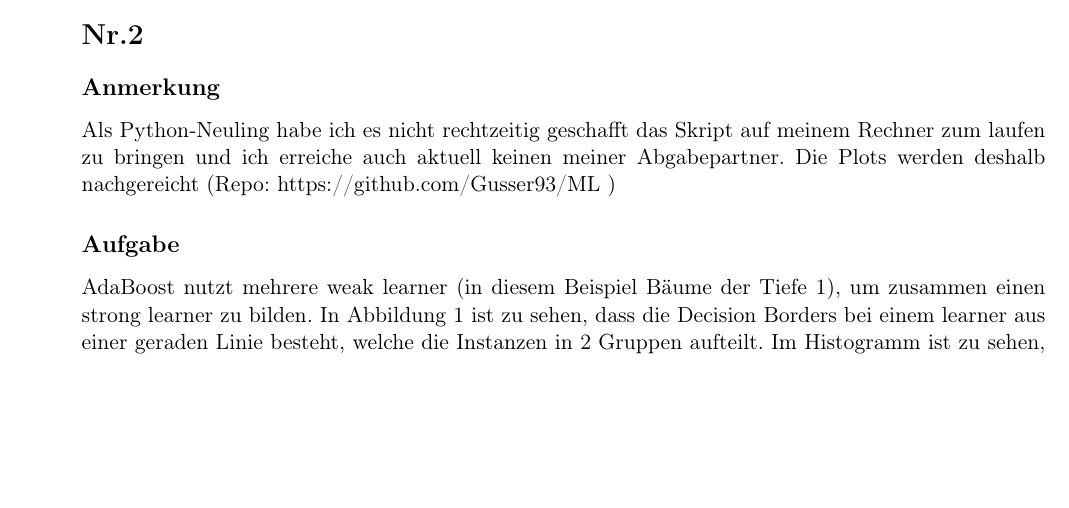
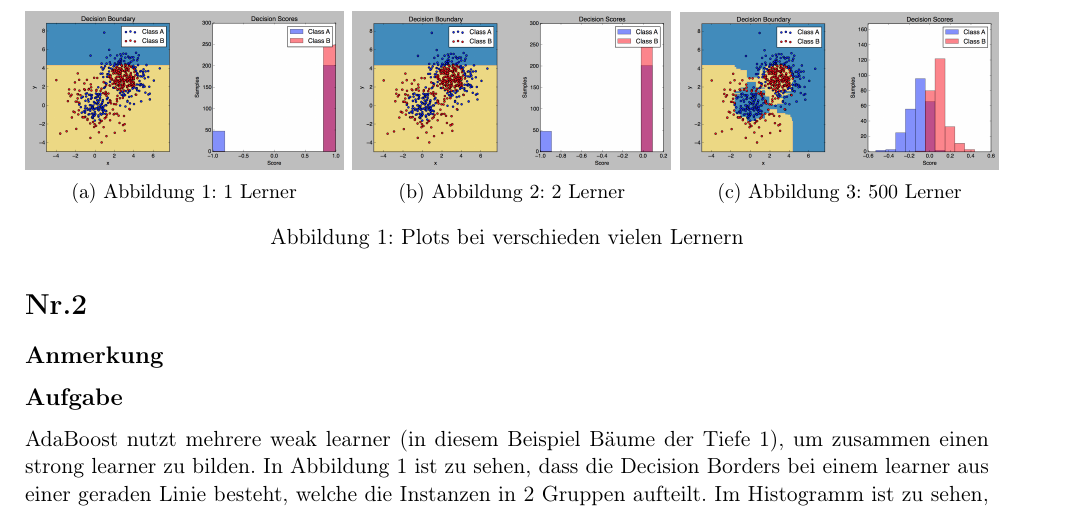
Before and after one commit to Gusser93/ML, a LaTeX document (Übung/Blatt2/ML_UE2.tex): part of page 11 of 12 before the commit and part of page 12 of 12 after it, cut at the place of the change, the shorter picture padded with empty space. The pictures show the PDF file Übung/Blatt2/ML_UE2.pdf that the author committed with the source.

Commit message:
Added Plots

```diff
--- a/Übung/Blatt2/ML_UE2.tex
+++ b/Übung/Blatt2/ML_UE2.tex
@@ -24,6 +27,25 @@
 \section*{Nr.2}
 \subsection*{Anmerkung}
-Als Python-Neuling habe ich es nicht rechtzeitig geschafft das Skript auf meinem Rechner zum laufen zu bringen und ich erreiche auch aktuell keinen meiner Abgabepartner. Die Plots werden deshalb nachgereicht (Repo:  https://github.com/Gusser93/ML )
+\begin{figure*}[t!]
+	\centering
+	\begin{subfigure}[t]{0.33\textwidth}
+		\includegraphics[width=\textwidth]{images/1.png}
+		\caption{Abbildung 1: 1 Lerner}
+	\end{subfigure}%
+	~
+	\begin{subfigure}[t]{0.33\textwidth}
+		\includegraphics[width=\textwidth]{images/2.png}
+		\caption{Abbildung 2: 2 Lerner}
+	\end{subfigure}%
+	~
+	\begin{subfigure}[t]{0.33\textwidth}
+		\includegraphics[width=\textwidth]{images/500.png}
+		\caption{Abbildung 3: 500 Lerner}
+	\end{subfigure}
+
+	\caption{Plots bei verschieden vielen Lernern}
+\end{figure*}
+
 \subsection*{Aufgabe}
 AdaBoost nutzt mehrere weak learner (in diesem Beispiel Bäume der Tiefe 1), um zusammen einen strong learner zu bilden. In Abbildung 1 ist zu sehen, dass die Decision Borders bei einem learner aus einer geraden Linie besteht, welche die Instanzen in 2 Gruppen aufteilt. Im Histogramm ist zu sehen, dass dies zwar dazu führt, dass mehr als die Hälfte der Instanzen richtig klassifiziert werden, aber auch, dass die Fehlerquote sehr hoch ist. Bei 2 Lernern, wie in Abbildung 2 können mehr Instanzen richtig klassifiziert werden. Mit hunderten, wie in Abbildung 3, werden die Decision Borders komplexer und die Klassifizierung noch genauer. Im Histogramm wird deutlich, dass die "`Sicherheit"' (Score) der Aussagen mit zunehmender Anzahl an Lernern, abnimmt.
 
```
Also changed, not shown: Übung/Blatt2/ML_UE2.pdf, Übung/Blatt2/images/1.png (added), Übung/Blatt2/images/10.png (added), Übung/Blatt2/images/2.png (added), Übung/Blatt2/images/500.png (added), Übung/Blatt2/ML_UE2.tex (3 more changed lines).
